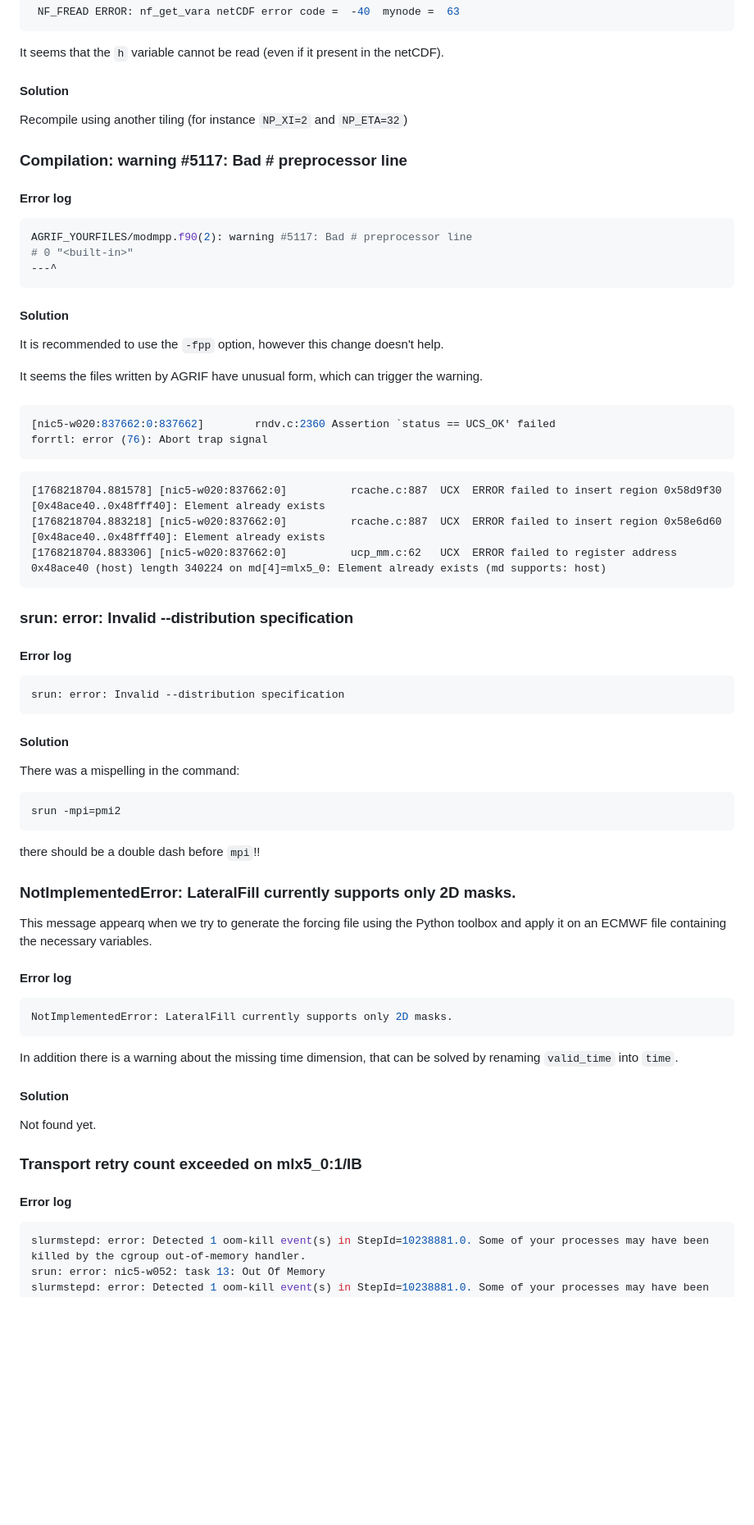
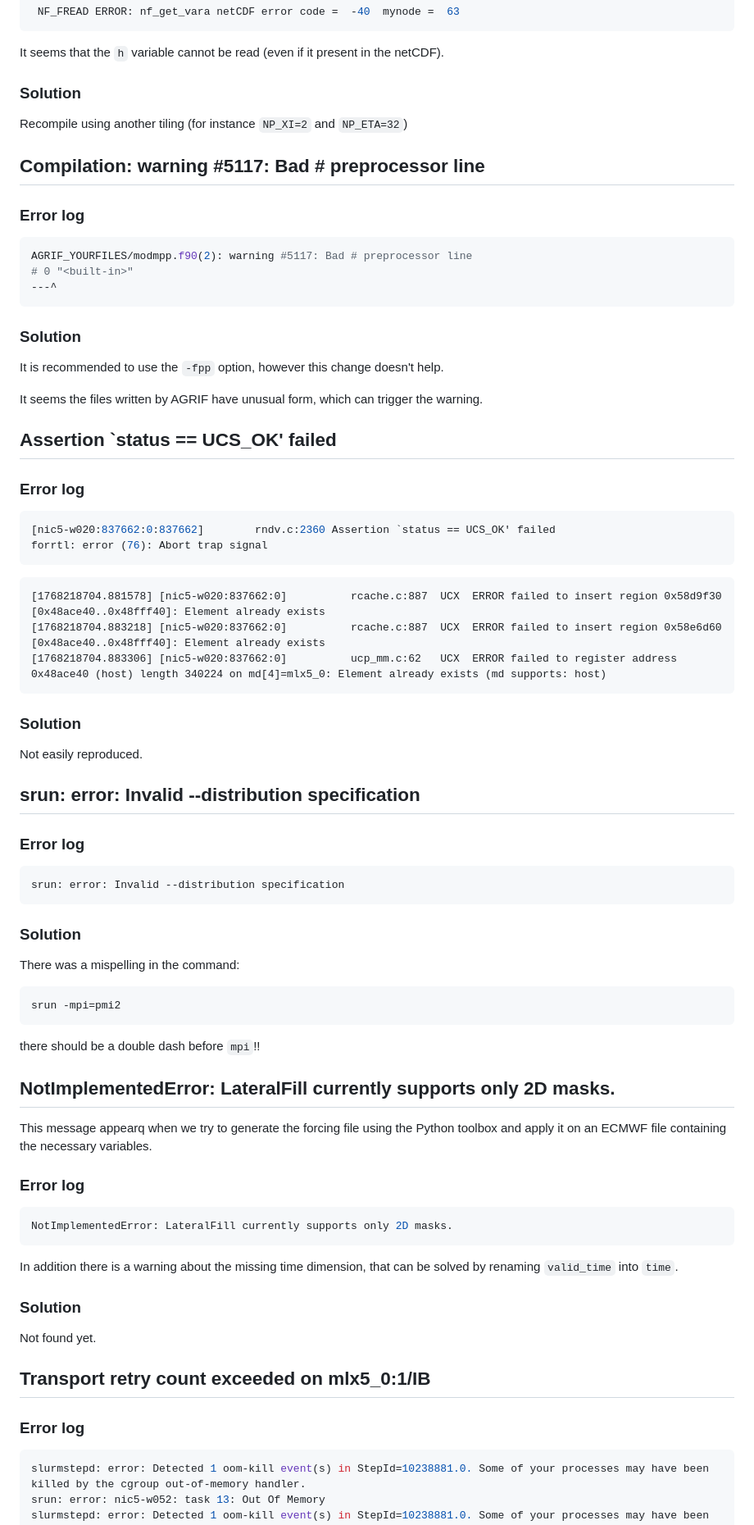
Before and after one commit to ctroupin/Canary-CROCO, a Markdown page: doc/error_logs.md, the part around one of its changes. Shown at 82% size. GitHub-like rendering; blank space fills up the shorter version.

````diff
--- a/doc/error_logs.md
+++ b/doc/error_logs.md
@@ -75,13 +75,13 @@ This error was only obtained when running the code using 64 CPUs and with `NP_XI
 
 It seems that the `h` variable cannot be read (even if it present in the netCDF).
 
-#### Solution
+### Solution
 
 Recompile using another tiling (for instance `NP_XI=2` and `NP_ETA=32`)
 
-### Compilation: warning #5117: Bad # preprocessor line
+## Compilation: warning #5117: Bad # preprocessor line
 
-#### Error log
+### Error log
 
 ```bash
 AGRIF_YOURFILES/modmpp.f90(2): warning #5117: Bad # preprocessor line
@@ -89,13 +89,15 @@ AGRIF_YOURFILES/modmpp.f90(2): warning #5117: Bad # preprocessor line
 ---^
 ```
 
-#### Solution
+### Solution
 
 It is recommended to use the `-fpp` option, however this change doesn't help.
 
 It seems the files written by AGRIF have unusual form, which can trigger the warning.
 
-###
+## Assertion `status == UCS_OK' failed
+
+### Error log
 
 ```bash
 [nic5-w020:837662:0:837662]        rndv.c:2360 Assertion `status == UCS_OK' failed
@@ -108,15 +110,19 @@ forrtl: error (76): Abort trap signal
 [1768218704.883306] [nic5-w020:837662:0]          ucp_mm.c:62   UCX  ERROR failed to register address 0x48ace40 (host) length 340224 on md[4]=mlx5_0: Element already exists (md supports: host)
 ```
 
-### srun: error: Invalid --distribution specification
+### Solution
 
-#### Error log
+Not easily reproduced.
+
+## srun: error: Invalid --distribution specification
+
+### Error log
 
 ```bash
 srun: error: Invalid --distribution specification
 ```
 
-#### Solution
+### Solution
 
 There was a mispelling in the command:
 ```bash
@@ -125,11 +131,11 @@ srun -mpi=pmi2
 there should be a double dash before `mpi`!!
 
 
-### NotImplementedError: LateralFill currently supports only 2D masks.
+## NotImplementedError: LateralFill currently supports only 2D masks.
 
 This message appearq when we try to generate the forcing file using the Python toolbox and apply it on an ECMWF file containing the necessary variables.
 
-#### Error log
+### Error log
 
 ```python
 NotImplementedError: LateralFill currently supports only 2D masks.
@@ -137,13 +143,13 @@ NotImplementedError: LateralFill currently supports only 2D masks.
 
 In addition there is a warning about the missing time dimension, that can be solved by renaming `valid_time` into `time`.
 
-#### Solution
+### Solution
 
 Not found yet.
 
-### Transport retry count exceeded on mlx5_0:1/IB
+## Transport retry count exceeded on mlx5_0:1/IB
 
-#### Error log
+### Error log
 
 ```bash
 slurmstepd: error: Detected 1 oom-kill event(s) in StepId=10238881.0. Some of your processes may have been killed by the cgroup out-of-memory handler.
````
Also changed, not shown: other parts of doc/error_logs.md (+44 -8 lines), doc/installation.md (+35 -14 lines).
